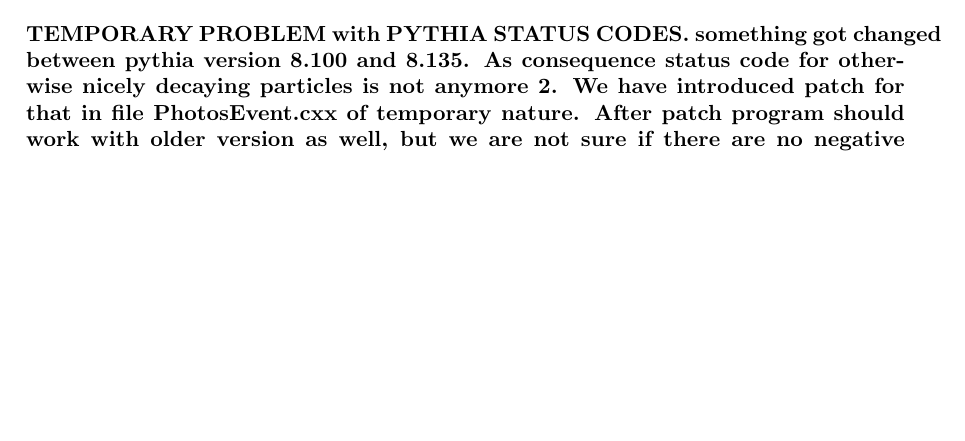
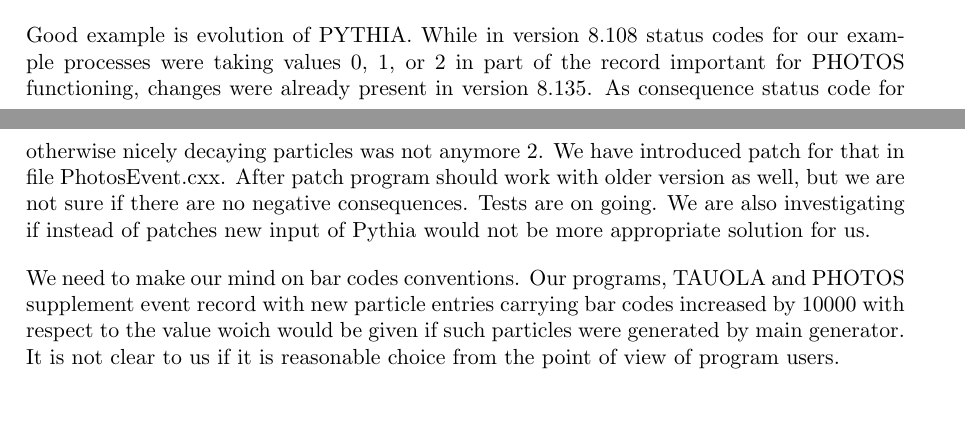
Before and after one commit to alisw/photospp, a LaTeX document (documentation/latex_documentation/Photos_interface_design.tex): part of page 4 of 25 before the commit and two parts of pages 7 and 8 of 25 after it, the two joined at a grey line, cut at the place of the change, the shorter picture padded with empty space. Compiled offline with pdfLaTeX.

Commit message:
statement that we are complete and statement on HepMC options: pythia status codes and bar codes of HepMC writing

```diff
--- a/documentation/latex_documentation/Photos_interface_design.tex
+++ b/documentation/latex_documentation/Photos_interface_design.tex
@@ -72,9 +72,7 @@
 will be provided already now.
 
 
-{\bf TEMPORARY PROBLEM with PYTHIA STATUS CODES. something got changed between pythia version 8.100 and 8.135. As consequence status code for
-otherwise nicely decaying particles is not anymore 2. We have introduced patch for that in file PhotosEvent.cxx of temporary nature. After patch
-program should work with older version as well, but we are not sure if there are no negative consequences. }
+
 Our paper is organized as follows ...
 
 
@@ -281,6 +279,24 @@
 information extracted from experimentally observed event (eg. $Z\to \mu^+\mu^-$
  modified later to $Z\to \tau^+\tau^-$) should be allowed.
   Obviously, a new type (or types) of {\tt HepMC} filling will then appear.
+
+Good example is evolution of PYTHIA. While in version 8.108 status codes for
+our example processes were  taking values 0, 1, or 2  in part of the record
+important for PHOTOS functioning, changes were already present in
+ version 8.135. As consequence status code for
+otherwise nicely decaying particles was not anymore 2. We have introduced
+patch for that in file PhotosEvent.cxx. After patch
+program should work with older version as well, but we are not sure if there
+are no negative consequences. Tests are on going. We are also investigating
+if instead of patches new input of Pythia would not be more appropriate
+solution for us.
+
+We need to make our mind on bar codes conventions. Our programs, TAUOLA and
+ PHOTOS supplement event record with new particle entries carrying bar codes
+increased by 10000 with respect to the value woich would be given if such
+particles were generated by main generator. It is not clear to us if it is
+reasonable choice from the point of view of program users.
+
 \subsection{Interface to event record of FORTRAN}
 In principle it would be rather simple to re-write whole {\tt PHOTOS} into
 C++. However to profit from the numercial tests, for the time being its part
```
Also changed, not shown: documentation/latex_documentation/Photos_interface_design.tex (6 more changed lines), 1 other file.
